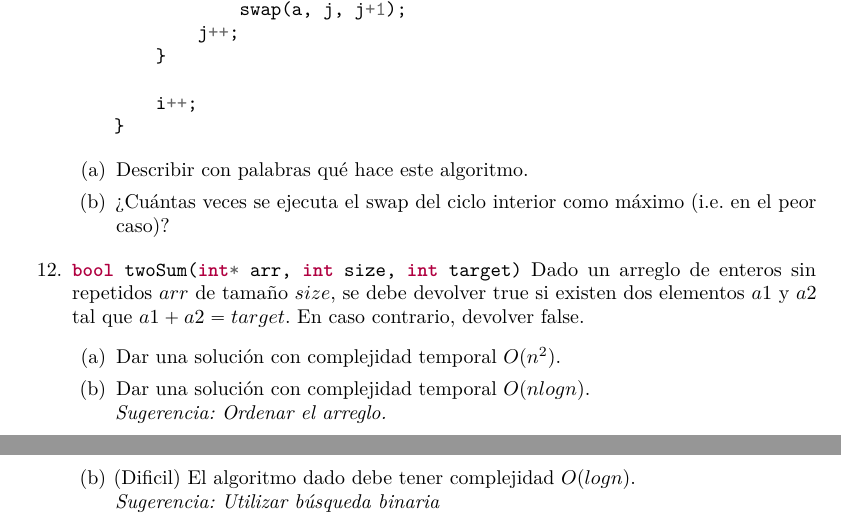
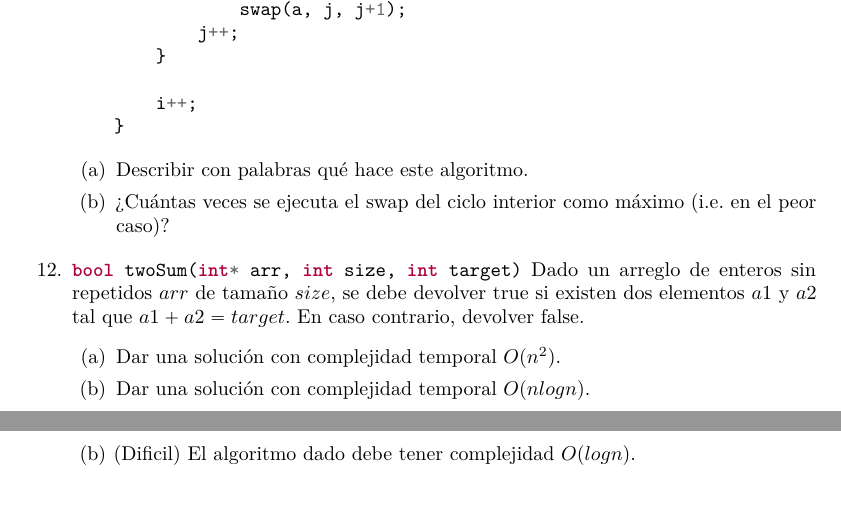
Before and after one commit to UdeSA-Algoritmos-y-Estructuras-de-Datos/guia, a LaTeX book (guia.tex): two parts of pages 7 and 10 of 20, joined at a grey line, cut so that both start at the same text, the shorter picture padded with empty space. Compiled offline with pdfLaTeX.

Commit message:
Updates from Overleaf

```diff
--- a/guia.tex
+++ b/guia.tex
@@ -211,7 +211,7 @@ height=21cm,top=3.7cm,headsep=1cm, headheight=1.6cm,footskip=1.2cm]{geometry}
     Dado un arreglo de enteros sin repetidos $arr$ de tamaño $size$, se debe devolver true si existen dos elementos $a1$ y $a2$ tal que $a1 + a2 = target$. En caso contrario, devolver false.
     \begin{enumerate}
         \item Dar una solución con complejidad temporal $O(n^2)$.
-        \item Dar una solución con complejidad temporal $O(n logn)$. \newline\textit{Sugerencia: Ordenar el arreglo.}
+        \item Dar una solución con complejidad temporal $O(n logn)$.
     \end{enumerate}
 
 \end{enumerate}
@@ -311,7 +311,6 @@ height=21cm,top=3.7cm,headsep=1cm, headheight=1.6cm,footskip=1.2cm]{geometry}
     \begin{enumerate}
         \item El algoritmo dado debe tener complejidad $O(n)$.
         \item (Dificil) El algoritmo dado debe tener complejidad $O(log{}n)$.\newline
-        \textit{Sugerencia: Utilizar búsqueda binaria}
     \end{enumerate}
 
 
```
